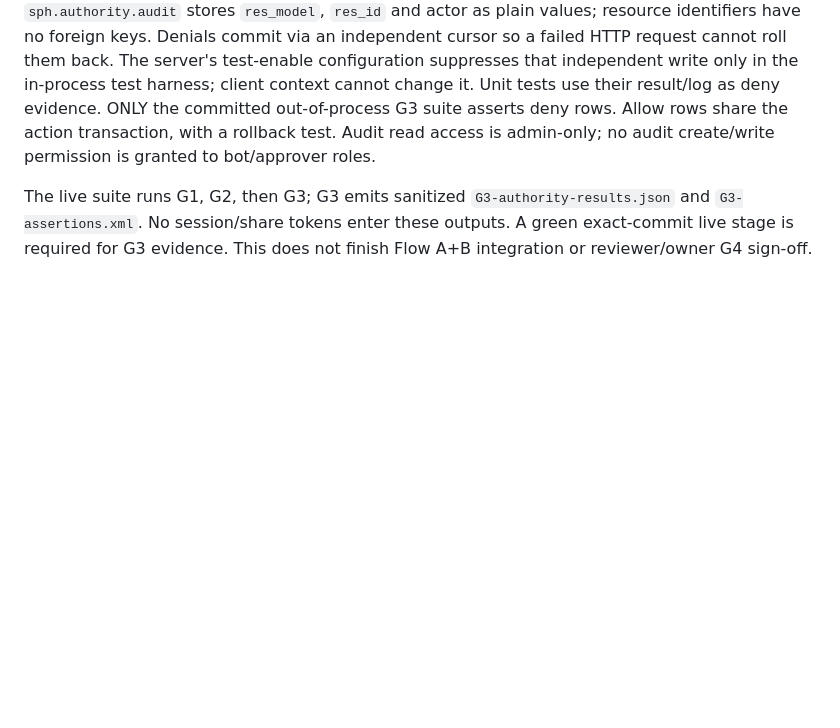
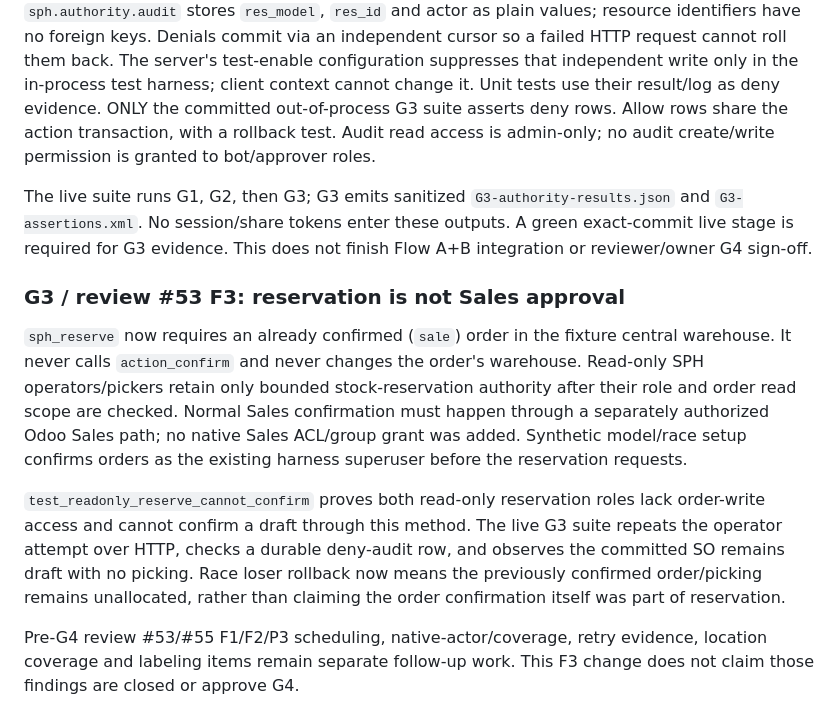
Before and after one commit to monthop-gmail/odoo-addons, a Markdown page: README.md, the part around the change. Rendered like a GitHub page; blank space fills up the shorter version.

Commit message:
docs(sph): separate Sales confirmation from bounded reservation authority

```diff
--- a/README.md
+++ b/README.md
@@ -227,3 +227,24 @@ The live suite runs G1, G2, then G3; G3 emits sanitized
 `G3-authority-results.json` and `G3-assertions.xml`. No session/share tokens enter
 these outputs. A green exact-commit live stage is required for G3 evidence.
 This does not finish Flow A+B integration or reviewer/owner G4 sign-off.
+
+### G3 / review #53 F3: reservation is not Sales approval
+
+`sph_reserve` now requires an already confirmed (`sale`) order in the fixture
+central warehouse. It never calls `action_confirm` and never changes the order's
+warehouse. Read-only SPH operators/pickers retain only bounded stock-reservation
+authority after their role and order read scope are checked. Normal Sales
+confirmation must happen through a separately authorized Odoo Sales path; no
+native Sales ACL/group grant was added. Synthetic model/race setup confirms
+orders as the existing harness superuser before the reservation requests.
+
+`test_readonly_reserve_cannot_confirm` proves both read-only reservation roles
+lack order-write access and cannot confirm a draft through this method. The live
+G3 suite repeats the operator attempt over HTTP, checks a durable deny-audit row,
+and observes the committed SO remains draft with no picking. Race loser rollback
+now means the previously confirmed order/picking remains unallocated, rather than
+claiming the order confirmation itself was part of reservation.
+
+Pre-G4 review #53/#55 F1/F2/P3 scheduling, native-actor/coverage, retry evidence,
+location coverage and labeling items remain separate follow-up work. This F3
+change does not claim those findings are closed or approve G4.
```
